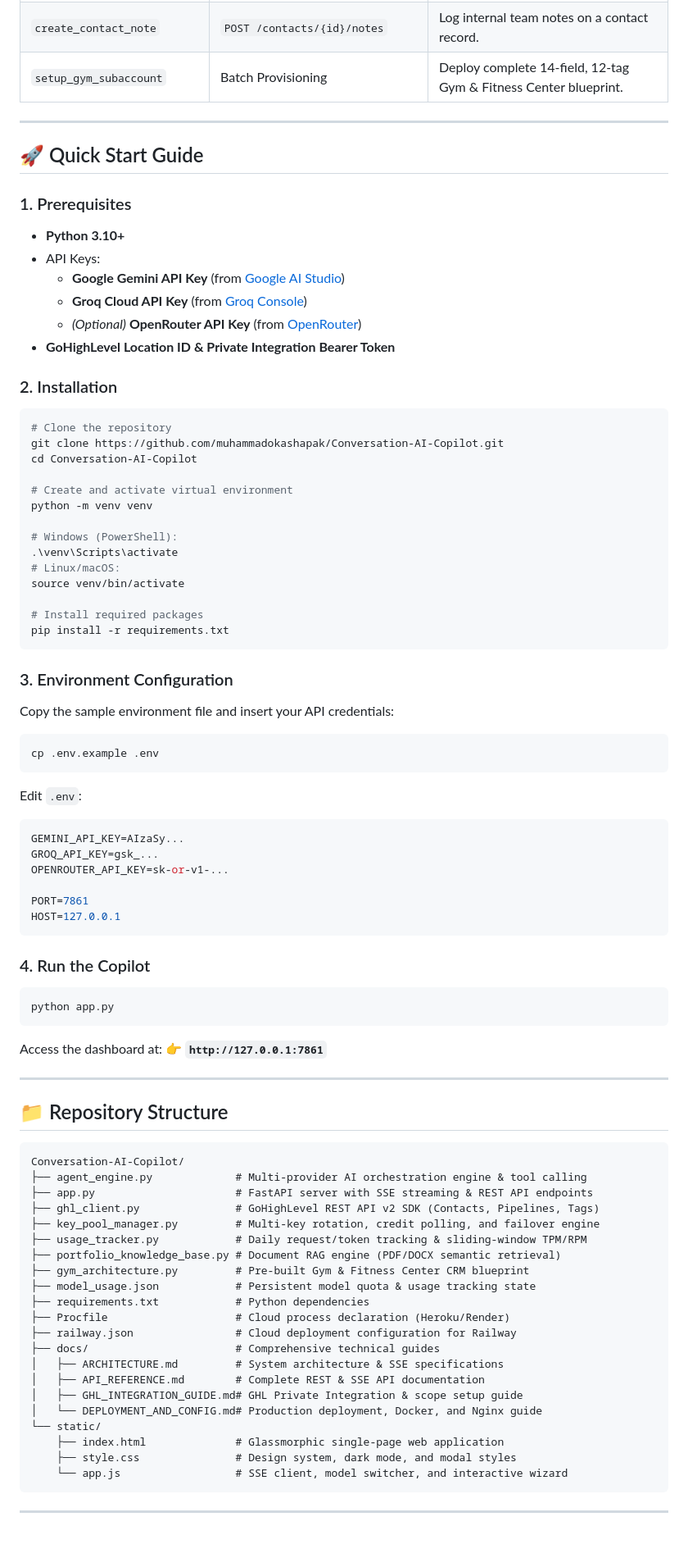
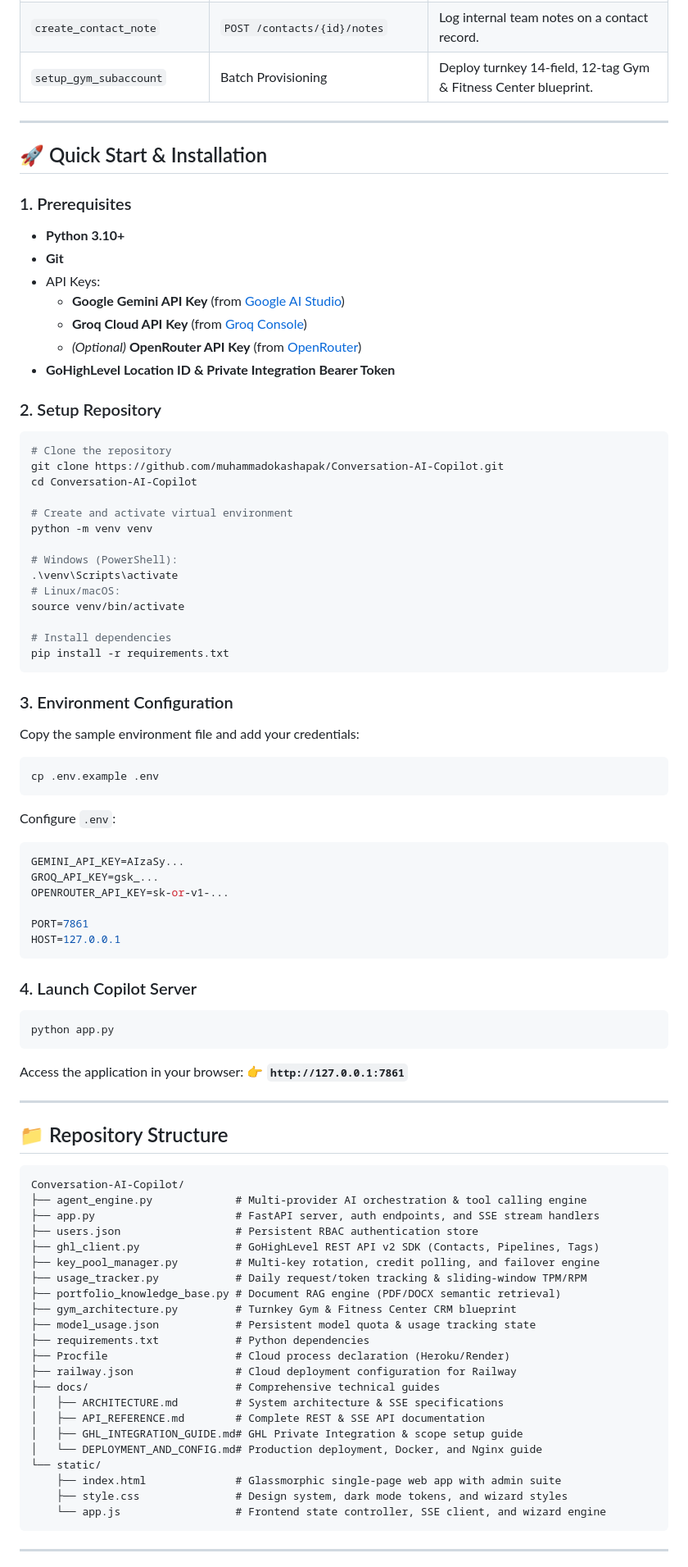
Before and after one commit to muhammadokashapak/Conversation-AI-Copilot, a Markdown page: README.md, the part around one of its changes. Shown at 82% size. Rendered like a GitHub page; blank space fills up the shorter version.

````diff
--- a/README.md
+++ b/README.md
@@ -105,21 +110,22 @@ graph TD
 | `send_conversation_message`| `POST /conversations/messages` | Send direct outbound SMS or Email to a contact. |
 | `create_contact_task` | `POST /contacts/{id}/tasks` | Schedule a task with a due date assigned to a contact. |
 | `create_contact_note` | `POST /contacts/{id}/notes` | Log internal team notes on a contact record. |
-| `setup_gym_subaccount`| Batch Provisioning | Deploy complete 14-field, 12-tag Gym & Fitness Center blueprint. |
+| `setup_gym_subaccount`| Batch Provisioning | Deploy turnkey 14-field, 12-tag Gym & Fitness Center blueprint. |
 
 ---
 
-## 🚀 Quick Start Guide
+## 🚀 Quick Start & Installation
 
 ### 1. Prerequisites
 - **Python 3.10+**
+- **Git**
 - API Keys:
   - **Google Gemini API Key** (from [Google AI Studio](https://aistudio.google.com/))
   - **Groq Cloud API Key** (from [Groq Console](https://console.groq.com/))
   - *(Optional)* **OpenRouter API Key** (from [OpenRouter](https://openrouter.ai/))
 - **GoHighLevel Location ID & Private Integration Bearer Token**
 
-### 2. Installation
+### 2. Setup Repository
 
 ```bash
 # Clone the repository
@@ -134,18 +140,18 @@ python -m venv venv
 # Linux/macOS:
 source venv/bin/activate
 
-# Install required packages
+# Install dependencies
 pip install -r requirements.txt
 ```
 
 ### 3. Environment Configuration
-Copy the sample environment file and insert your API credentials:
+Copy the sample environment file and add your credentials:
 
 ```bash
 cp .env.example .env
 ```
 
-Edit `.env`:
+Configure `.env`:
 ```env
 GEMINI_API_KEY=AIzaSy...
 GROQ_API_KEY=gsk_...
@@ -155,12 +161,12 @@ PORT=7861
 HOST=127.0.0.1
 ```
 
-### 4. Run the Copilot
+### 4. Launch Copilot Server
 ```bash
 python app.py
 ```
 
-Access the dashboard at:
+Access the application in your browser:
 👉 **`http://127.0.0.1:7861`**
 
 ---
@@ -169,13 +175,14 @@ Access the dashboard at:
 
 ```
 Conversation-AI-Copilot/
-├── agent_engine.py             # Multi-provider AI orchestration engine & tool calling
-├── app.py                      # FastAPI server with SSE streaming & REST API endpoints
+├── agent_engine.py             # Multi-provider AI orchestration & tool calling engine
+├── app.py                      # FastAPI server, auth endpoints, and SSE stream handlers
+├── users.json                  # Persistent RBAC authentication store
 ├── ghl_client.py               # GoHighLevel REST API v2 SDK (Contacts, Pipelines, Tags)
 ├── key_pool_manager.py         # Multi-key rotation, credit polling, and failover engine
 ├── usage_tracker.py            # Daily request/token tracking & sliding-window TPM/RPM
 ├── portfolio_knowledge_base.py # Document RAG engine (PDF/DOCX semantic retrieval)
-├── gym_architecture.py         # Pre-built Gym & Fitness Center CRM blueprint
+├── gym_architecture.py         # Turnkey Gym & Fitness Center CRM blueprint
 ├── model_usage.json            # Persistent model quota & usage tracking state
 ├── requirements.txt            # Python dependencies
 ├── Procfile                    # Cloud process declaration (Heroku/Render)
@@ -186,9 +193,9 @@ Conversation-AI-Copilot/
 │   ├── GHL_INTEGRATION_GUIDE.md# GHL Private Integration & scope setup guide
 │   └── DEPLOYMENT_AND_CONFIG.md# Production deployment, Docker, and Nginx guide
 └── static/
-    ├── index.html              # Glassmorphic single-page web application
-    ├── style.css               # Design system, dark mode, and modal styles
-    └── app.js                  # SSE client, model switcher, and interactive wizard
+    ├── index.html              # Glassmorphic single-page web app with admin suite
+    ├── style.css               # Design system, dark mode tokens, and wizard styles
+    └── app.js                  # Frontend state controller, SSE client, and wizard engine
 ```
 
 ---
````
Also changed, not shown: other parts of README.md (+51 -45 lines).
